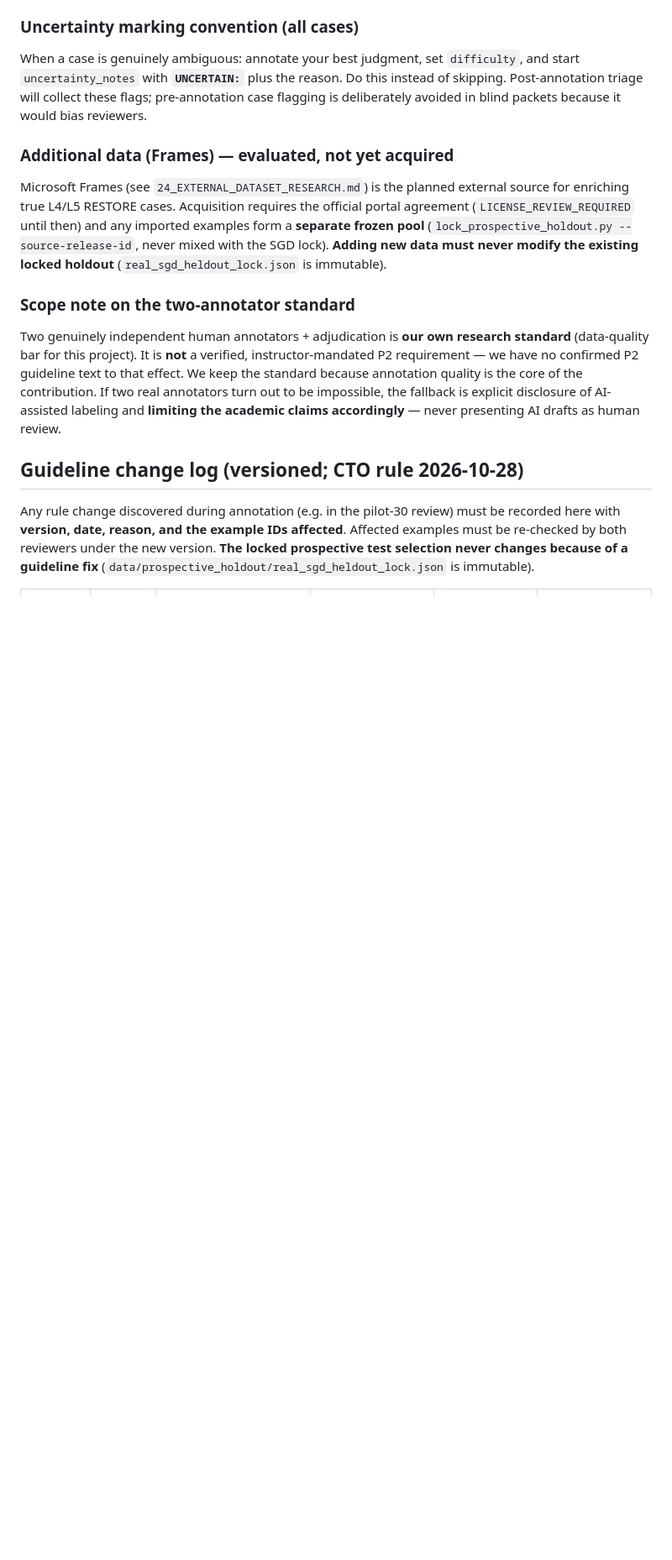
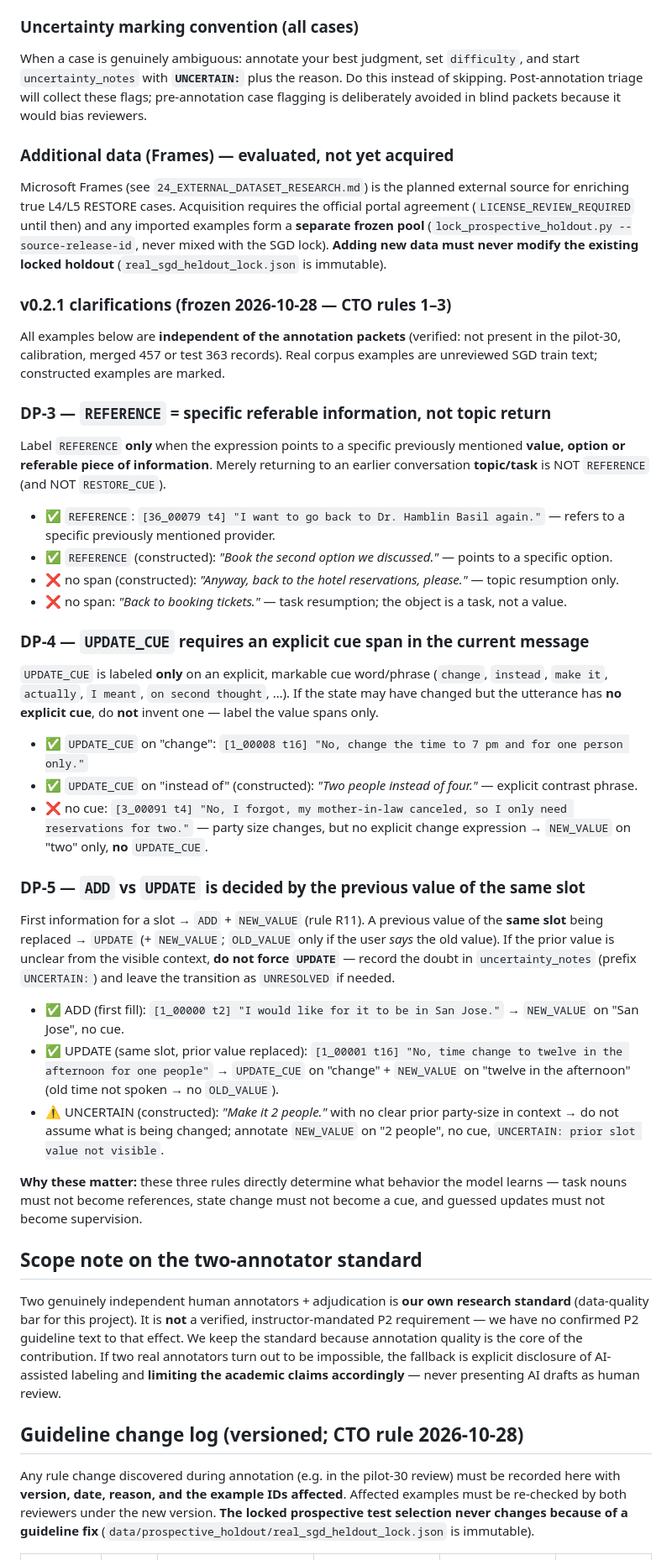
Before and after one commit to eneserman/OVERRIDE, a Markdown page: 13_ANNOTATION_GUIDELINES.md, the part around one of its changes. Shown at 84% size. Drawn GitHub-style; blank space fills up the shorter version.

Commit message:
Guideline v0.2.1 FROZEN: DP-3/DP-4/DP-5 clarifications before the human pilot
CTO rules 1-3 implemented in 13_ANNOTATION_GUIDELINES.md:
- DP-3: REFERENCE only for specific referable values/options; topic
  return is neither REFERENCE nor RESTORE_CUE.
- DP-4: UPDATE_CUE only on explicit, markable cue spans in the current
  message; implicit state change gets value spans only.
- DP-5: ADD vs UPDATE decided by the same slot's previous value; when
  the prior value is unclear, record UNCERTAIN instead of forcing UPDATE.

All rule examples verified independent of every annotation packet
(merged 457 / pilot30 / calibration / test 363); the one candidate
that appeared in-pool was discarded. Change-log row added; version
frozen pre-pilot; locked test selection untouched.

No datasets/splits/holdout/AI drafts modified. Gold = 0, D5 not
started. 76/76 tests, preflight PASS.

```diff
--- a/13_ANNOTATION_GUIDELINES.md
+++ b/13_ANNOTATION_GUIDELINES.md
@@ -105,7 +105,32 @@ When a case is genuinely ambiguous: annotate your best judgment, set `difficulty
 ### Additional data (Frames) — evaluated, not yet acquired
 Microsoft Frames (see `24_EXTERNAL_DATASET_RESEARCH.md`) is the planned external source for enriching true L4/L5 RESTORE cases. Acquisition requires the official portal agreement (`LICENSE_REVIEW_REQUIRED` until then) and any imported examples form a **separate frozen pool** (`lock_prospective_holdout.py --source-release-id`, never mixed with the SGD lock). **Adding new data must never modify the existing locked holdout** (`real_sgd_heldout_lock.json` is immutable).
 
-### Scope note on the two-annotator standard
+### v0.2.1 clarifications (frozen 2026-10-28 — CTO rules 1–3)
+
+All examples below are **independent of the annotation packets** (verified: not present in the pilot-30, calibration, merged 457 or test 363 records). Real corpus examples are unreviewed SGD train text; constructed examples are marked.
+
+### DP-3 — `REFERENCE` = specific referable information, not topic return
+Label `REFERENCE` **only** when the expression points to a specific previously mentioned **value, option or referable piece of information**. Merely returning to an earlier conversation **topic/task** is NOT `REFERENCE` (and NOT `RESTORE_CUE`).
+- ✅ `REFERENCE`: `[36_00079 t4] "I want to go back to Dr. Hamblin Basil again."` — refers to a specific previously mentioned provider.
+- ✅ `REFERENCE` (constructed): *"Book the second option we discussed."* — points to a specific option.
+- ❌ no span (constructed): *"Anyway, back to the hotel reservations, please."* — topic resumption only.
+- ❌ no span: *"Back to booking tickets."* — task resumption; the object is a task, not a value.
+
+### DP-4 — `UPDATE_CUE` requires an explicit cue span in the current message
+`UPDATE_CUE` is labeled **only** on an explicit, markable cue word/phrase (`change`, `instead`, `make it`, `actually`, `I meant`, `on second thought`, …). If the state may have changed but the utterance has **no explicit cue**, do **not** invent one — label the value spans only.
+- ✅ `UPDATE_CUE` on "change": `[1_00008 t16] "No, change the time to 7 pm and for one person only."`
+- ✅ `UPDATE_CUE` on "instead of" (constructed): *"Two people instead of four."* — explicit contrast phrase.
+- ❌ no cue: `[3_00091 t4] "No, I forgot, my mother-in-law canceled, so I only need reservations for two."` — party size changes, but no explicit change expression → `NEW_VALUE` on "two" only, **no** `UPDATE_CUE`.
+
+### DP-5 — `ADD` vs `UPDATE` is decided by the previous value **of the same slot**
+First information for a slot → `ADD` + `NEW_VALUE` (rule R11). A previous value of the **same slot** being replaced → `UPDATE` (+ `NEW_VALUE`; `OLD_VALUE` only if the user *says* the old value). If the prior value is unclear from the visible context, **do not force `UPDATE`** — record the doubt in `uncertainty_notes` (prefix `UNCERTAIN:`) and leave the transition as `UNRESOLVED` if needed.
+- ✅ ADD (first fill): `[1_00000 t2] "I would like for it to be in San Jose."` → `NEW_VALUE` on "San Jose", no cue.
+- ✅ UPDATE (same slot, prior value replaced): `[1_00001 t16] "No, time change to twelve in the afternoon for one people"` → `UPDATE_CUE` on "change" + `NEW_VALUE` on "twelve in the afternoon" (old time not spoken → no `OLD_VALUE`).
+- ⚠️ UNCERTAIN (constructed): *"Make it 2 people."* with no clear prior party-size in context → do not assume what is being changed; annotate `NEW_VALUE` on "2 people", no cue, `UNCERTAIN: prior slot value not visible`.
+
+**Why these matter:** these three rules directly determine what behavior the model learns — task nouns must not become references, state change must not become a cue, and guessed updates must not become supervision.
+
+## Scope note on the two-annotator standard
 Two genuinely independent human annotators + adjudication is **our own research standard** (data-quality bar for this project). It is **not** a verified, instructor-mandated P2 requirement — we have no confirmed P2 guideline text to that effect. We keep the standard because annotation quality is the core of the contribution. If two real annotators turn out to be impossible, the fallback is explicit disclosure of AI-assisted labeling and **limiting the academic claims accordingly** — never presenting AI drafts as human review.
 
 ## Guideline change log (versioned; CTO rule 2026-10-28)
```
Also changed, not shown: other parts of 13_ANNOTATION_GUIDELINES.md (+3 -2 lines), CHANGELOG.md (+5 -0 lines).
